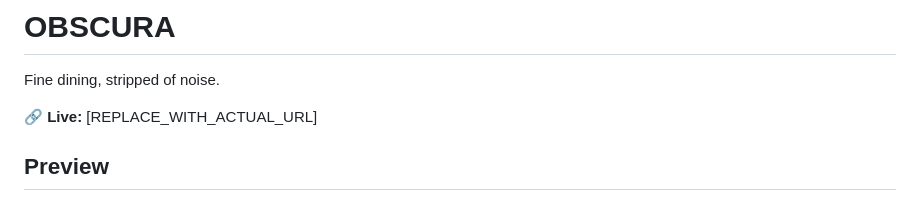
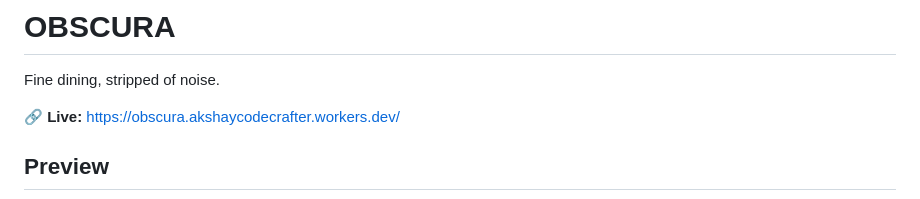
Before and after one commit to akshaycodecrafter-spec/OBSCURA, a Markdown page: README.md, the part around the change. Rendered like a GitHub page.

```diff
--- a/README.md
+++ b/README.md
@@ -2,7 +2,7 @@
 
 Fine dining, stripped of noise.
 
-🔗 **Live:** [REPLACE_WITH_ACTUAL_URL]
+🔗 **Live:** https://obscura.akshaycodecrafter.workers.dev/
 
 ## Preview
 
```
